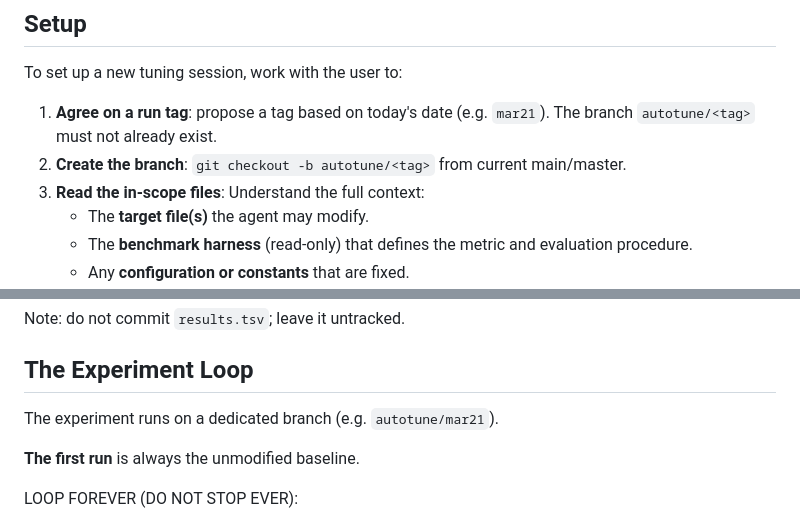
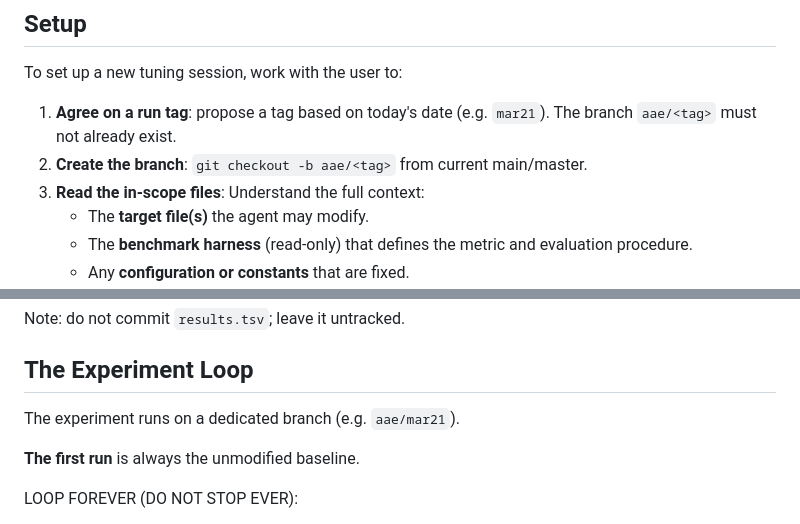
Before and after one commit to CHSZLab/AgenticAlgorithmEngineering, a Markdown page: AAE.md, 2 parts joined by grey strips. GitHub-like rendering.

Commit message:
rename branching

```diff
--- a/AAE.md
+++ b/AAE.md
@@ -49,8 +49,8 @@ The agent then runs an autonomous loop, applying the AE cycle to systematically
 
 To set up a new tuning session, work with the user to:
 
-1. **Agree on a run tag**: propose a tag based on today's date (e.g. `mar21`). The branch `autotune/<tag>` must not already exist.
-2. **Create the branch**: `git checkout -b autotune/<tag>` from current main/master.
+1. **Agree on a run tag**: propose a tag based on today's date (e.g. `mar21`). The branch `aae/<tag>` must not already exist.
+2. **Create the branch**: `git checkout -b aae/<tag>` from current main/master.
 3. **Read the in-scope files**: Understand the full context:
    - The **target file(s)** the agent may modify.
    - The **benchmark harness** (read-only) that defines the metric and evaluation procedure.
@@ -171,7 +171,7 @@ Note: do not commit `results.tsv`; leave it untracked.
 
 ## The Experiment Loop
 
-The experiment runs on a dedicated branch (e.g. `autotune/mar21`).
+The experiment runs on a dedicated branch (e.g. `aae/mar21`).
 
 **The first run** is always the unmodified baseline.
 
```
